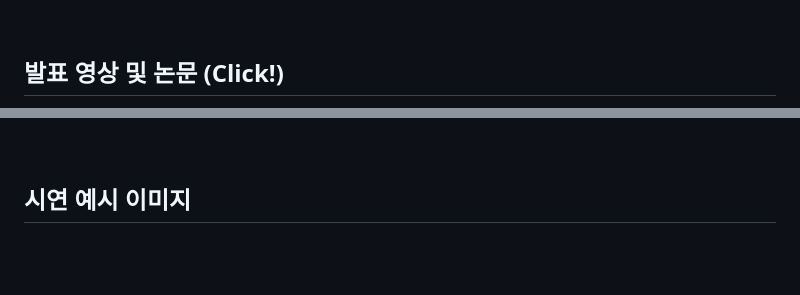
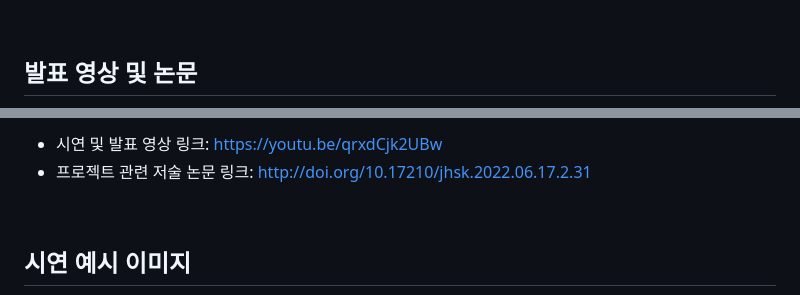
Before and after one commit to DyeonPark/commenting-lecture-slide, a Markdown page: README.md, 2 parts joined by grey strips. GitHub-like rendering; blank space fills up the shorter version.

```diff
--- a/README.md
+++ b/README.md
@@ -43,6 +43,6 @@ Automatic Voice Commentary System for Online Video Lecture for Visually Impaired
 
 <br/>
 
-## 발표 영상 및 논문 (Click!)
+## 발표 영상 및 논문
 
 <p align="center">
@@ -51,4 +51,7 @@ Automatic Voice Commentary System for Online Video Lecture for Visually Impaired
 </p>
+
+* 시연 및 발표 영상 링크: https://youtu.be/qrxdCjk2UBw
+* 프로젝트 관련 저술 논문 링크: http://doi.org/10.17210/jhsk.2022.06.17.2.31
 
 <br/>
 
```
Also changed, not shown: other parts of README.md (+2 -2 lines).
